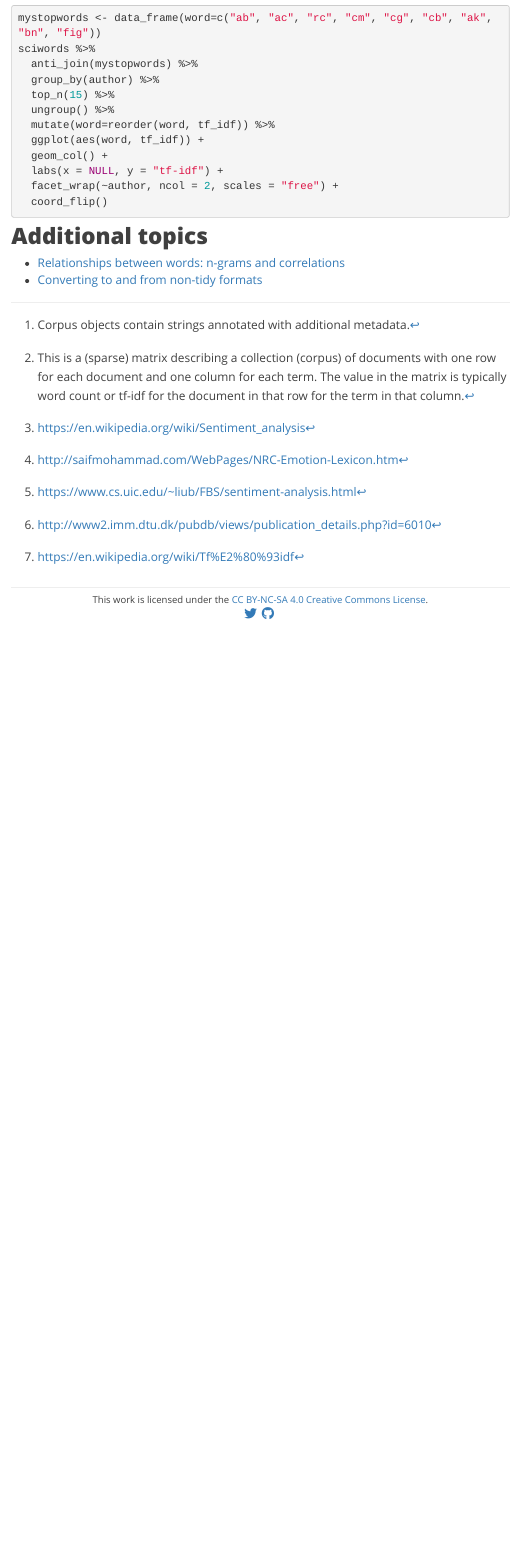
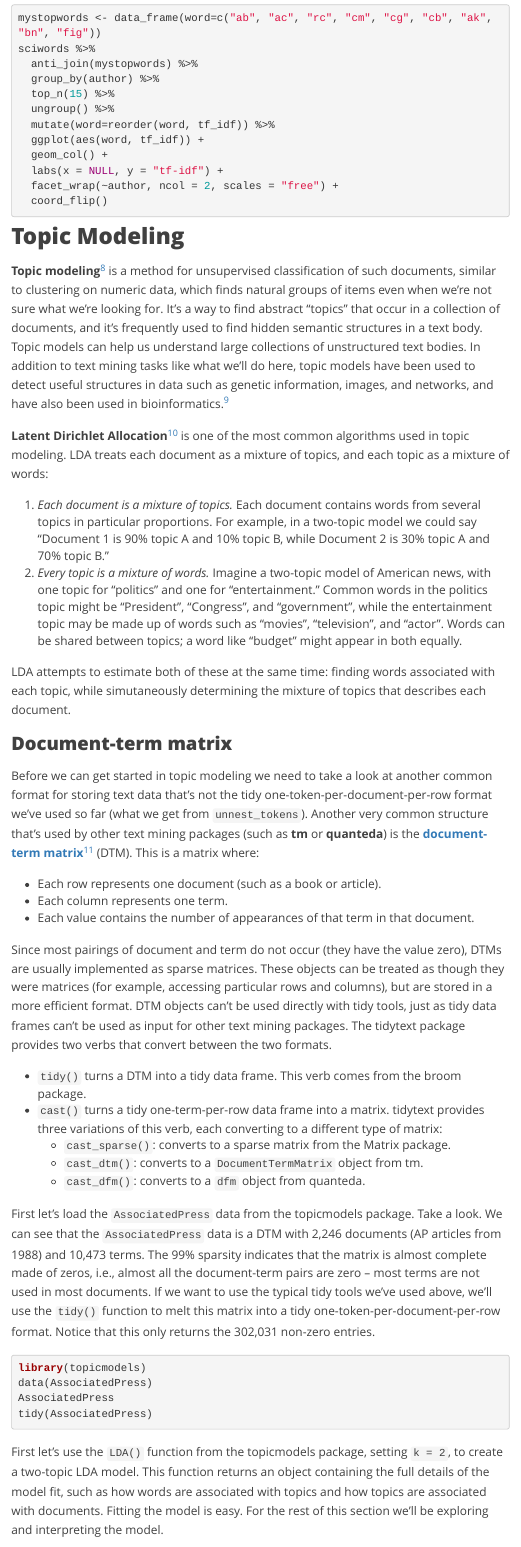
Before and after one commit to thriv/biodatasci, an R Markdown document (r-textmining.Rmd): the page in a window 1100 px wide, from 13520 px down. Rendered offline with R 4.5, knitr and Pandoc, with nearby package versions; the code chunks are not run, so their results and figures are left out; menus at the side of the page are left out.

Commit message:
introduce topic modeling

````diff
--- a/r-textmining.Rmd
+++ b/r-textmining.Rmd
@@ -463,3 +463,40 @@ sciwords %>%
   coord_flip()
 ```
 
+## Topic Modeling
+
+**Topic modeling**^[<https://en.wikipedia.org/wiki/Topic_model>] is a method for unsupervised classification of such documents, similar to clustering on numeric data, which finds natural groups of items even when we're not sure what we're looking for. It's a way to find abstract "topics" that occur in a collection of documents, and it's frequently used to find hidden semantic structures in a text body. Topic models can help us understand large collections of unstructured text bodies. In addition to text mining tasks like what we'll do here, topic models have been used to detect useful structures in data such as genetic information, images, and networks, and have also been used in bioinformatics.^[Blei, David (April 2012). "Probabilistic Topic Models". _Communications of the ACM_. 55 (4): 77-84. doi:10.1145/2133806.2133826]
+
+**Latent Dirichlet Allocation**^[<https://en.wikipedia.org/wiki/Latent_Dirichlet_allocation>] is one of the most common algorithms used in topic modeling. LDA treats each document as a mixture of topics, and each topic as a mixture of words:
+
+1. _Each document is a mixture of topics._ Each document contains words from several topics in particular proportions. For example, in a two-topic model we could say "Document 1 is 90% topic A and 10% topic B, while Document 2 is 30% topic A and 70% topic B."
+2. _Every topic is a mixture of words._ Imagine a two-topic model of American news, with one topic for "politics" and one for "entertainment." Common words in the politics topic might be "President", "Congress", and "government", while the entertainment topic may be made up of words such as "movies", "television", and "actor". Words can be shared between topics; a word like "budget" might appear in both equally.
+
+LDA attempts to estimate both of these at the same time: finding words associated with each topic, while simutaneously determining the mixture of topics that describes each document.
+
+### Document-term matrix
+
+Before we can get started in topic modeling we need to take a look at another common format for storing text data that's not the tidy one-token-per-document-per-row format we've used so far (what we get from `unnest_tokens`). Another very common structure that's used by other text mining packages (such as **tm** or **quanteda**) is the **[document-term matrix](https://en.wikipedia.org/wiki/Document-term_matrix)**^[<https://en.wikipedia.org/wiki/Document-term_matrix>] (DTM). This is a matrix where:
+
+- Each row represents one document (such as a book or article).
+- Each column represents one term.
+- Each value contains the number of appearances of that term in that document.
+
+Since most pairings of document and term do not occur (they have the value zero), DTMs are usually implemented as sparse matrices. These objects can be treated as though they were matrices (for example, accessing particular rows and columns), but are stored in a more efficient format. DTM objects can't be used directly with tidy tools, just as tidy data frames can't be used as input for other text mining packages. The tidytext package provides two verbs that convert between the two formats.
+
+- `tidy()` turns a DTM into a tidy data frame. This verb comes from the broom package.
+- `cast()` turns a tidy one-term-per-row data frame into a matrix. tidytext provides three variations of this verb, each converting to a different type of matrix:
+    - `cast_sparse()`: converts to a sparse matrix from the Matrix package.
+    - `cast_dtm()`: converts to a `DocumentTermMatrix` object from tm.
+    - `cast_dfm()`: converts to a `dfm` object from quanteda.
+
+First let's load the `AssociatedPress` data from the topicmodels package. Take a look. We can see that the `AssociatedPress` data is a DTM with 2,246 documents (AP articles from 1988) and 10,473 terms. The 99% sparsity indicates that the matrix is almost complete made of zeros, i.e., almost all the document-term pairs are zero -- most terms are not used in most documents. If we want to use the typical tidy tools we've used above, we'll use the `tidy()` function to melt this matrix into a tidy one-token-per-document-per-row format. Notice that this only returns the 302,031 non-zero entries.
+
+```{r, results="hide"}
+library(topicmodels)
+data(AssociatedPress)
+AssociatedPress
+tidy(AssociatedPress)
+```
+
+First let's use the `LDA()` function from the topicmodels package, setting `k = 2`, to create a two-topic LDA model. This function returns an object containing the full details of the model fit, such as how words are associated with topics and how topics are associated with documents. Fitting the model is easy. For the rest of this section we'll be exploring and interpreting the model.
````
Also changed, not shown: r-textmining.Rmd (13 more changed lines).
